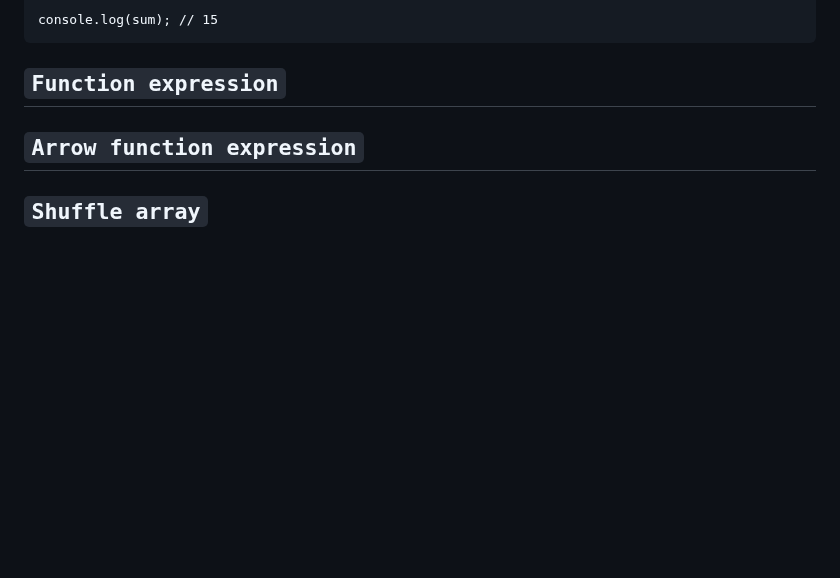
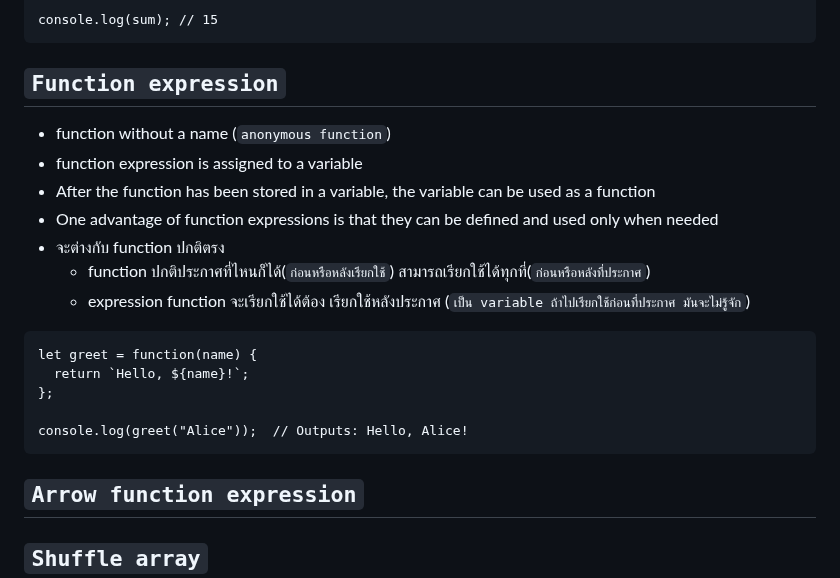
Before and after one commit to guntza10/Javascript-Zero-to-Hero, a Markdown page: README.md, the part around the change. Rendered like a GitHub page; blank space fills up the shorter version.

Commit message:
function expression

````diff
--- a/README.md
+++ b/README.md
@@ -846,6 +846,22 @@ console.log(sum); // 15
 
 ## `Function expression`
 
+- function without a name (`anonymous function`)
+- function expression is assigned to a variable
+- After the function has been stored in a variable, the variable can be used as a function
+- One advantage of function expressions is that they can be defined and used only when needed
+- จะต่างกับ function ปกติตรง
+  - function ปกติประกาศที่ไหนก็ได้(`ก่อนหรือหลังเรียกใช้`) สามารถเรียกใช้ได้ทุกที่(`ก่อนหรือหลังที่ประกาศ`)
+  - expression function จะเรียกใช้ได้ต้อง เรียกใช้หลังประกาศ (`เป็น variable ถ้าไปเรียกใช้ก่อนที่ประกาศ มันจะไม่รู้จัก`)
+
+```
+let greet = function(name) {
+  return `Hello, ${name}!`;
+};
+
+console.log(greet("Alice"));  // Outputs: Hello, Alice!
+```
+
 ## `Arrow function expression`
 
 ## `Shuffle array`
````
